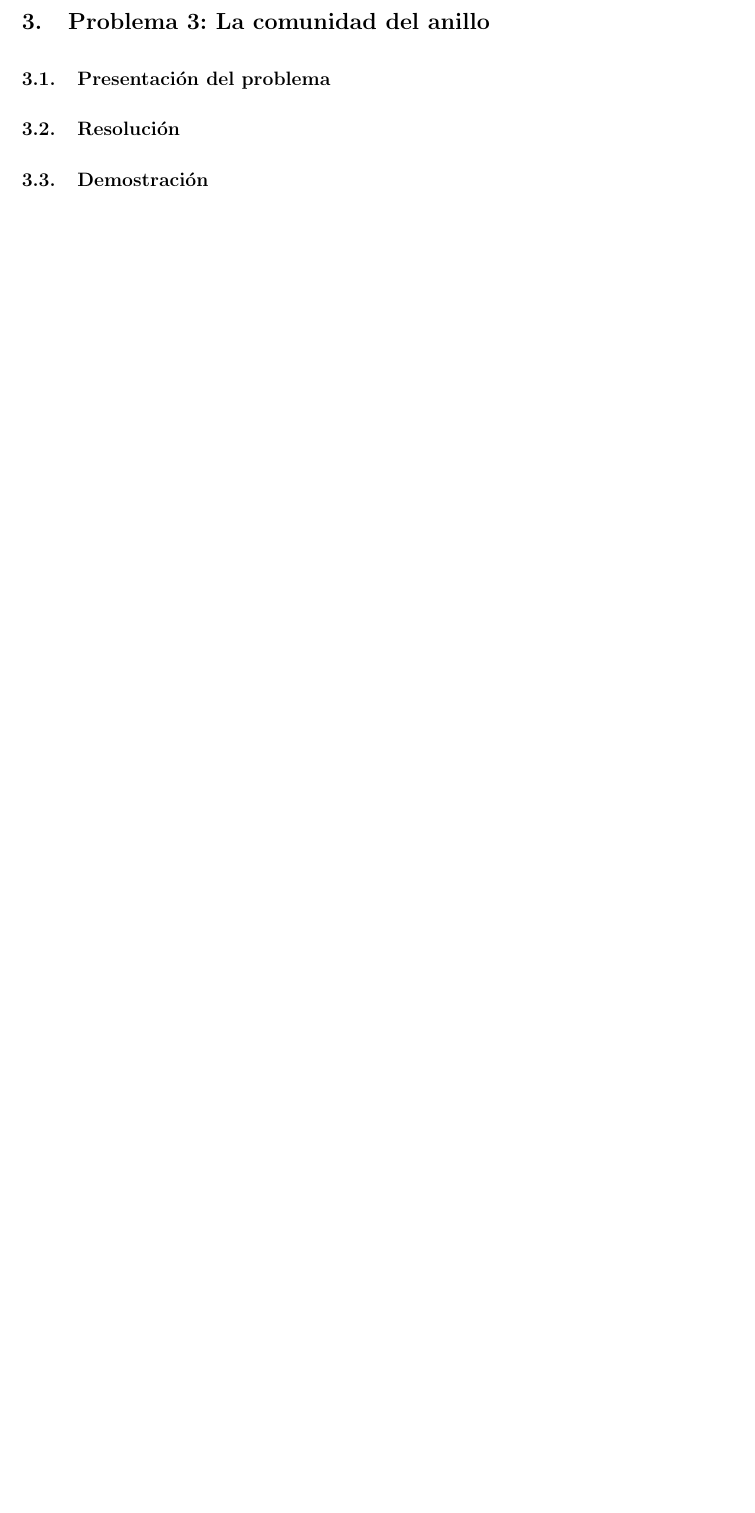
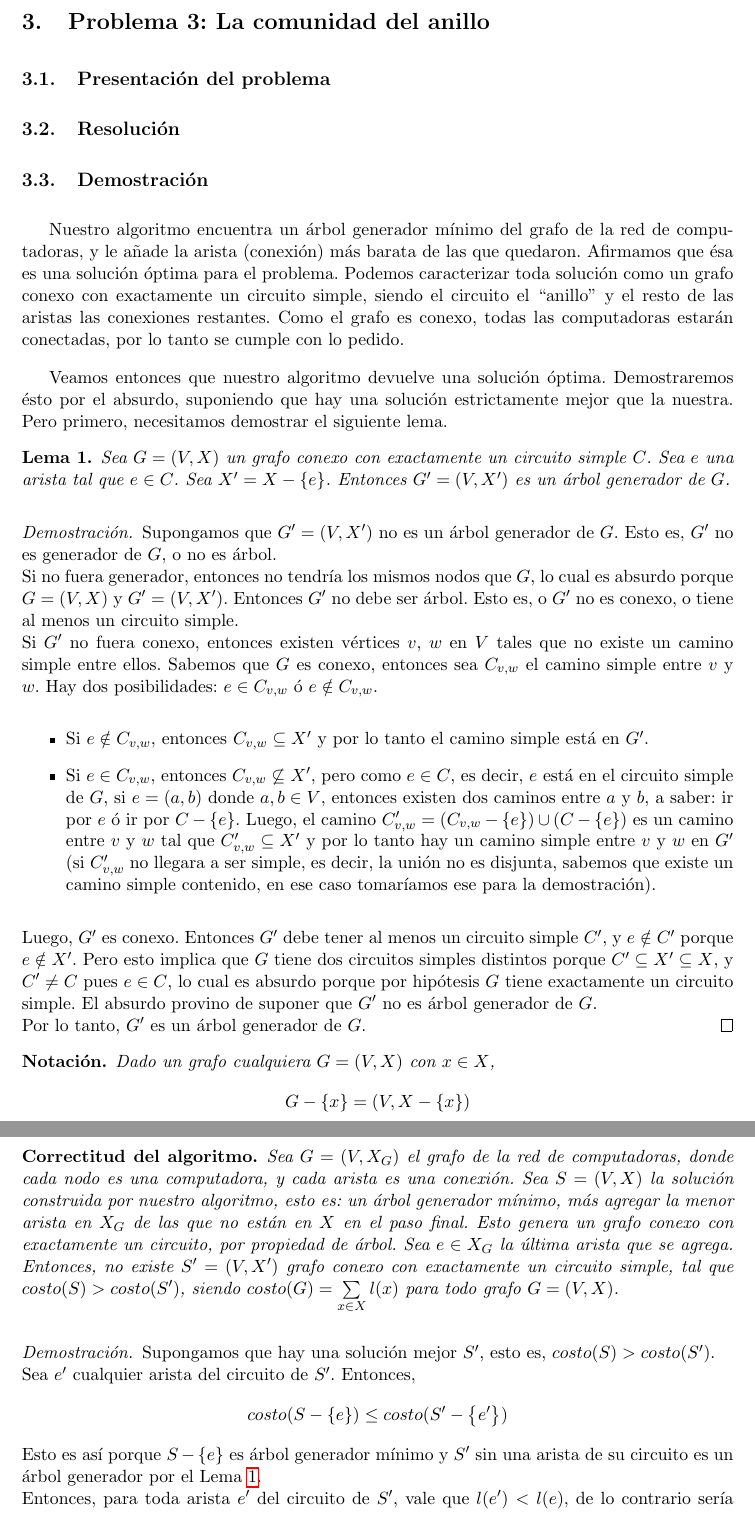
Before and after one commit to fgasperij/algo3-tp1, a LaTeX document (tp2/informe/Informe.tex, which reads tp2/informe/ej3.tex): part of page 5 of 7 before the commit and two parts of pages 5 and 6 of 8 after it, the two joined at a grey line, cut so that both start at the same text, the shorter picture padded with empty space. Compiled offline with pdfLaTeX; a LaTeX package or settings file that is missing is left out.

Commit message:
Correctitud del P3.

```diff
--- a/tp2/informe/Informe.tex
+++ b/tp2/informe/Informe.tex
@@ -2,6 +2,7 @@
 \usepackage{amsmath}
 \usepackage{amsfonts}
 \usepackage{amssymb}
+\usepackage{amsthm}
 \usepackage{caratula}
 \usepackage{listings}
 \usepackage[utf8]{inputenc}
@@ -20,6 +21,12 @@
 \usepackage{xcolor}
 \usepackage{color,hyperref}
 \setcounter{secnumdepth}{3} %%agrego subsubsection
+
+\newtheorem{lema}{Lema}
+\newtheorem{teorema}{Teorema}
+\newtheorem{corolario}{Corolario}
+\newtheorem*{correctidud}{Correctitud del algoritmo}
+\newtheorem*{notacion}{Notación}
 
 \lstset{breaklines=true, breakatwhitespace=true}
 \lstset{numbers=left, numberstyle=\scriptsize}
--- a/tp2/informe/ej3.tex
+++ b/tp2/informe/ej3.tex
@@ -6,6 +6,49 @@
 
 \subsection{Demostración}
 
+Nuestro algoritmo encuentra un árbol generador mínimo del grafo de la red de computadoras, y le añade la arista (conexión) más barata de las que quedaron. Afirmamos que ésa es una solución óptima para el problema. Podemos caracterizar toda solución como un grafo conexo con exactamente un circuito simple, siendo el circuito el ``anillo'' y el resto de las aristas las conexiones restantes. Como el grafo es conexo, todas las computadoras estarán conectadas, por lo tanto se cumple con lo pedido.
+
+Veamos entonces que nuestro algoritmo devuelve una solución óptima. Demostraremos ésto por el absurdo, suponiendo que hay una solución estrictamente mejor que la nuestra. Pero primero, necesitamos demostrar el siguiente lema.
+
+\begin{lema}
+\label{lema_ej3}
+Sea $G = (V,X)$ un grafo conexo con exactamente un circuito simple $C$. Sea $e$ una arista tal que $e \in C$. Sea $X' = X - \left\{e\right\}$. Entonces $G' = (V,X')$ es un árbol generador de $G$.
+\end{lema}
+\begin{proof}
+Supongamos que $G' = (V,X')$ no es un árbol generador de $G$. Esto es, $G'$ no es generador de $G$, o no es árbol. \\
+Si no fuera generador, entonces no tendría los mismos nodos que $G$, lo cual es absurdo porque $G = (V,X)$ y $G' = (V,X')$.
+Entonces $G'$ no debe ser árbol. Esto es, o $G'$ no es conexo, o tiene al menos un circuito simple. \\
+Si $G'$ no fuera conexo, entonces existen vértices $v$, $w$ en $V$ tales que no existe un camino simple entre ellos. Sabemos que $G$ es conexo, entonces sea $C_{v,w}$ el camino simple entre $v$ y $w$. Hay dos posibilidades: $e \in C_{v,w}$ ó $e \notin C_{v,w}$.
+\begin{itemize}
+\item Si $e \notin C_{v,w}$, entonces $C_{v,w} \subseteq X'$ y por lo tanto el camino simple está en $G'$.
+\item Si $e \in C_{v,w}$, entonces $C_{v,w} \not\subseteq X'$, pero como $e \in C$, es decir, $e$ está en el circuito simple de $G$, si $e = (a,b)$ donde $a, b \in V$, entonces existen dos caminos entre $a$ y $b$, a saber: ir por $e$ ó ir por $C - \left\{e\right\}$. Luego, el camino $C'_{v,w} = (C_{v,w} - \left\{e\right\}) \cup (C - \left\{e\right\})$ es un camino entre $v$ y $w$ tal que $C'_{v,w} \subseteq X'$ y por lo tanto hay un camino simple entre $v$ y $w$ en $G'$ (si $C'_{v,w}$ no llegara a ser simple, es decir, la unión no es disjunta, sabemos que existe un camino simple contenido, en ese caso tomaríamos ese para la demostración).
+\end{itemize}
+Luego, $G'$ es conexo. Entonces $G'$ debe tener al menos un circuito simple $C'$, y $e \notin C'$ porque $e \notin X'$. Pero esto implica que $G$ tiene dos circuitos simples distintos porque $C' \subseteq X' \subseteq X$, y $C' \neq C$ pues $e \in C$, lo cual es absurdo porque por hipótesis $G$ tiene exactamente un circuito simple. El absurdo provino de suponer que $G'$ no es árbol generador de $G$. \\ Por lo tanto, $G'$ es un árbol generador de $G$.
+\end{proof}
+
+\begin{notacion}
+Dado un grafo cualquiera $G = (V,X)$ con $x \in X$,
+\begin{align*}
+G - \left\{x\right\} = (V, X - \left\{x\right\})
+\end{align*}
+\end{notacion}
+
+\begin{correctidud}
+Sea $G = (V,X_G)$ el grafo de la red de computadoras, donde cada nodo es una computadora, y cada arista es una conexión. Sea $S = (V,X)$ la solución construida por nuestro algoritmo, esto es: un árbol generador mínimo, más agregar la menor arista en $X_G$ de las que no están en $X$ en el paso final. Esto genera un grafo conexo con exactamente un circuito, por propiedad de árbol. Sea $e \in X_G$ la última arista que se agrega. Entonces, no existe $S' = (V,X')$ grafo conexo con exactamente un circuito simple, tal que $costo(S) > costo(S')$, siendo $costo(G) = \sum\limits_{\substack{x \in X}} l(x)$ para todo grafo $G = (V,X)$.
+\end{correctidud}
+\begin{proof}
+Supongamos que hay una solución mejor $S'$, esto es, $costo(S) > costo(S')$. \\
+\noindent Sea $e'$ cualquier arista del circuito de $S'$. Entonces,
+\begin{align*}
+costo(S - \left\{e\right\}) \leq costo(S' - \left\{e'\right\})
+\end{align*}
+Esto es así porque $S - \left\{e\right\}$ es árbol generador mínimo y $S'$ sin una arista de su circuito es un árbol generador por el Lema \ref{lema_ej3}. \\
+Entonces, para toda arista $e'$ del circuito de $S'$, vale que $l(e') < l(e)$, de lo contrario sería $costo(S) \leq costo(S')$, absurdo.
+Además, cada arista del circuito de $S'$ debe estar en $S - \left\{e\right\}$, porque si no, el algoritmo no hubiera elegido a $e$ como arista final, habiendo una de menor costo. \\
+Por lo tanto, el circuito de $S'$ está en $S - \left\{e\right\}$. Pero entonces $S - \left\{e\right\}$ tiene un circuito siendo un árbol, absurdo. El absurdo provino de suponer que hay una solución mejor que la construida por nuestro algoritmo. \\
+Luego, la solución devuelta por nuestro algoritmo es óptima, y el algoritmo es correcto.
+\end{proof}
+
 \subsection{Análisis de complejidad}
 
 \subsection{Tests de complejidad}
```
Also changed, not shown: tp2/tp2_ej3_correctitud.txt (deleted, +0 -11 lines).
